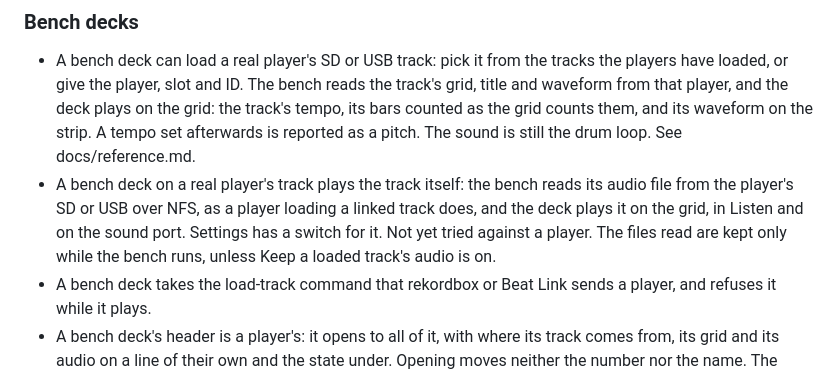
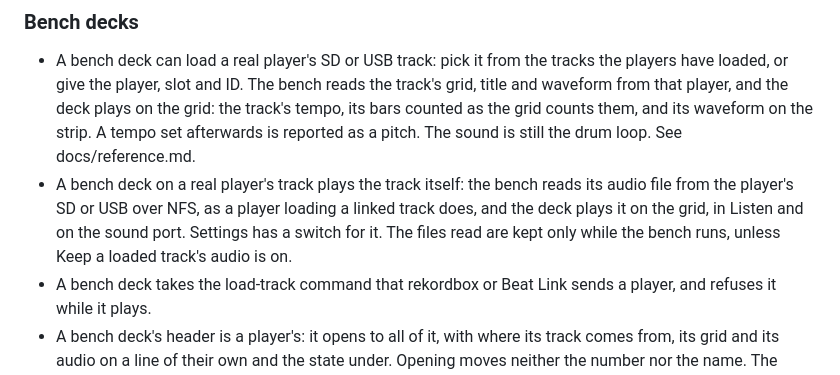
Before and after one commit to commit-collective/deckbench, a Markdown page: CHANGELOG.md, the part around the change. GitHub-like rendering.

```diff
--- a/CHANGELOG.md
+++ b/CHANGELOG.md
@@ -105,8 +105,8 @@ Newest first. A release is a tagged commit.
   afterwards is reported as a pitch. The sound is still the drum loop. See docs/reference.md.
 - A bench deck on a real player's track plays the track itself: the bench reads its audio file from the player's SD or
   USB over NFS, as a player loading a linked track does, and the deck plays it on the grid, in Listen and on the sound
-  port. Settings has a switch for it. Not yet tried against a player. The files read are kept only while the bench
-  runs, unless Keep a loaded track's audio is on.
+  port. Settings has a switch for it. The files read are kept only while the bench runs, unless Keep a loaded
+  track's audio is on.
 - A bench deck takes the load-track command that rekordbox or Beat Link sends a player, and refuses it while it plays.
 - A bench deck's header is a player's: it opens to all of it, with where its track comes from, its grid and its audio
   on a line of their own and the state under. Opening moves neither the number nor the name. The state is in one order
```
Also changed, not shown: docs/reference.md (+2 -3 lines).
